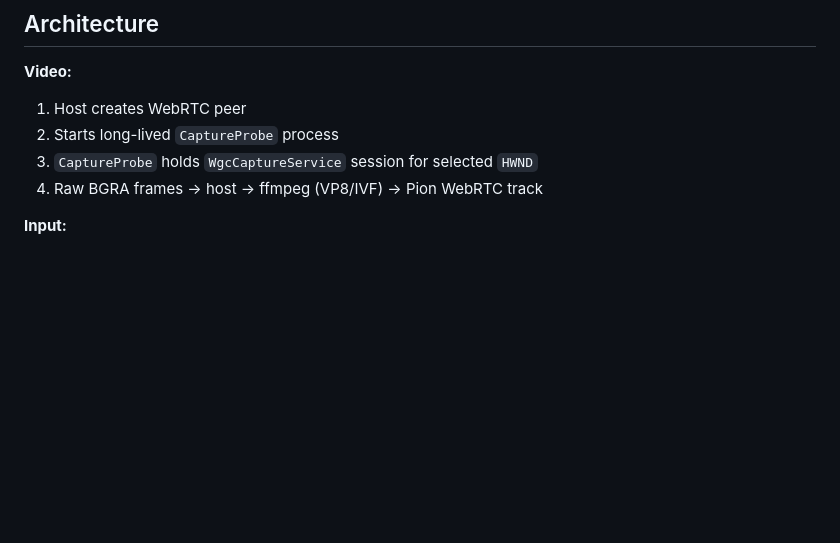
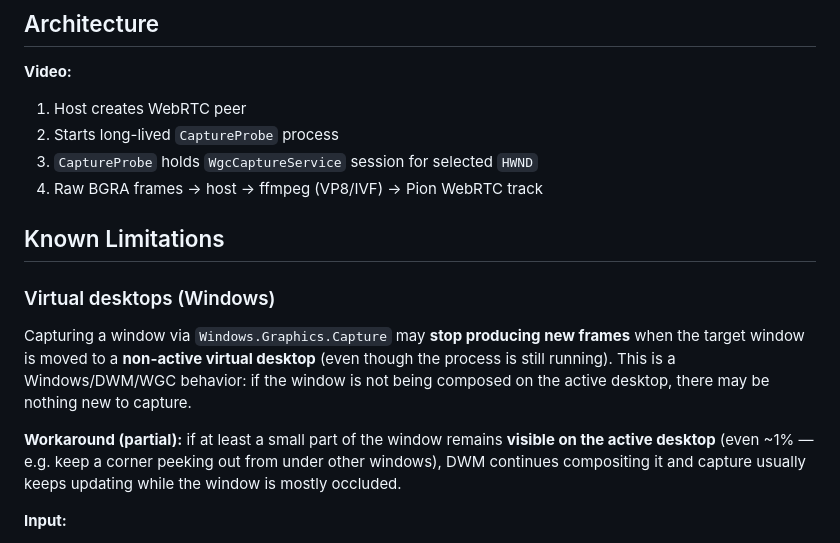
Before and after one commit to vpuhoff/remote-window-control, a Markdown page: README.md, the part around the change. Rendered like a GitHub page; blank space fills up the shorter version.

Commit message:
docs: document virtual desktop capture limitation
Made-with: Cursor

```diff
--- a/README.md
+++ b/README.md
@@ -43,6 +43,14 @@ Share App fits when you need **one window** from your phone over Tailscale, with
 2. Starts long-lived `CaptureProbe` process
 3. `CaptureProbe` holds `WgcCaptureService` session for selected `HWND`
 4. Raw BGRA frames → host → ffmpeg (VP8/IVF) → Pion WebRTC track
+
+## Known Limitations
+
+### Virtual desktops (Windows)
+
+Capturing a window via `Windows.Graphics.Capture` may **stop producing new frames** when the target window is moved to a **non-active virtual desktop** (even though the process is still running). This is a Windows/DWM/WGC behavior: if the window is not being composed on the active desktop, there may be nothing new to capture.
+
+**Workaround (partial):** if at least a small part of the window remains **visible on the active desktop** (even ~1% — e.g. keep a corner peeking out from under other windows), DWM continues compositing it and capture usually keeps updating while the window is mostly occluded.
 
 **Input:**
 1. Client sends touch/keyboard via WebRTC data channel or WebSocket
```
